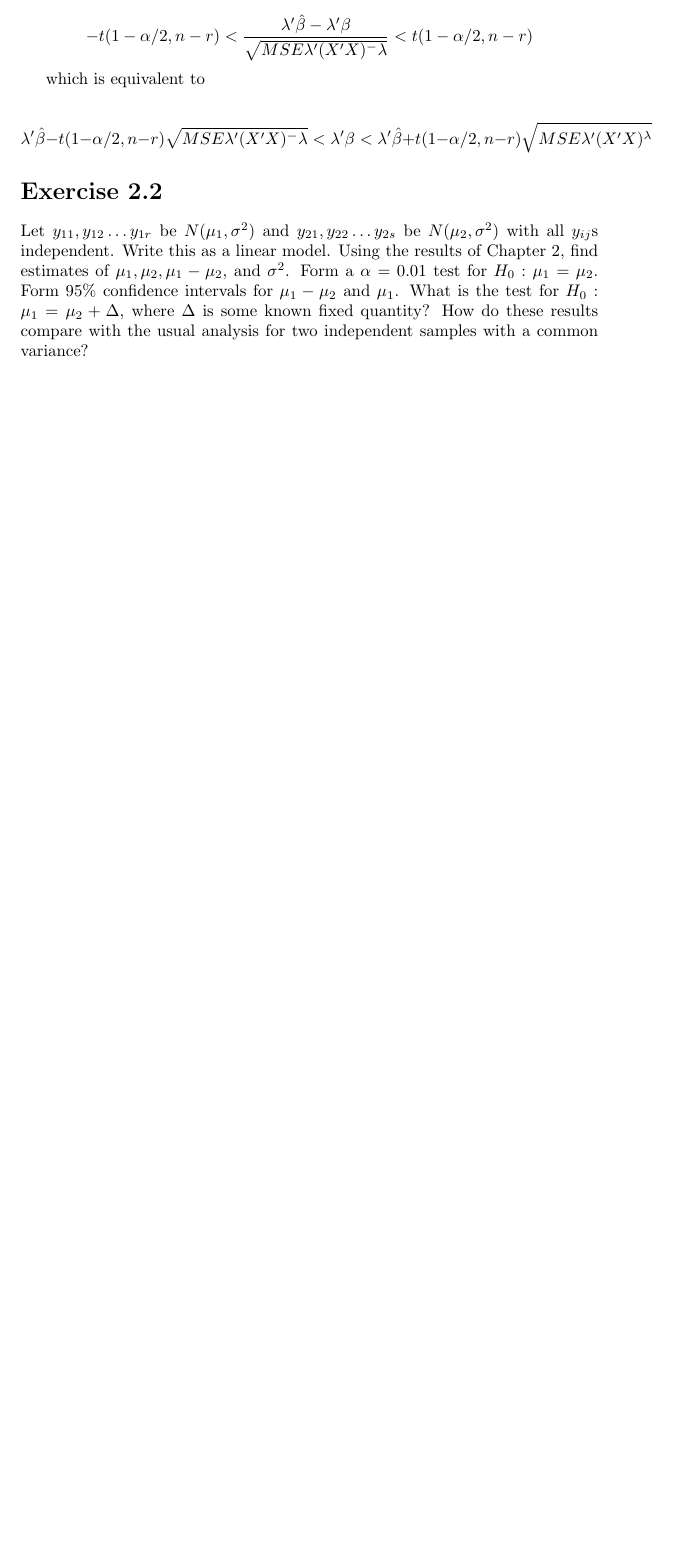
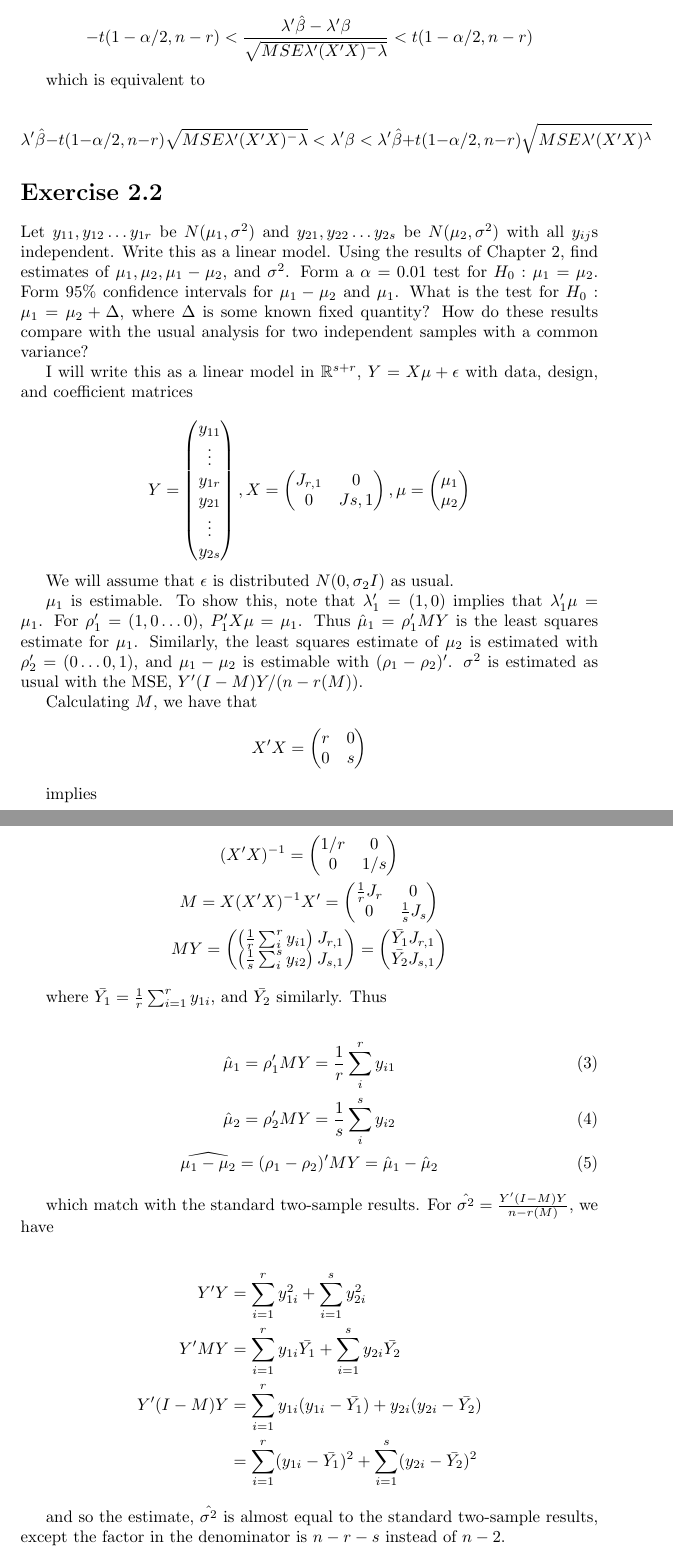
Before and after one commit to aulchen/pacq, a LaTeX document (Chapter02.tex): part of page 2 of 2 before the commit and two parts of pages 2 and 3 of 3 after it, the two joined at a grey line, cut so that both start at the same text, the shorter picture padded with empty space. Compiled offline with pdfLaTeX.

Commit message:
Worked on Problem 2.2

```diff
--- a/Chapter02.tex
+++ b/Chapter02.tex
@@ -123,4 +123,74 @@ which is equivalent to
 \section*{Exercise 2.2}
 Let $y_{11}, y_{12} \dots y_{1r}$ be $N(\mu_1, \sigma^2)$ and $y_{21}, y_{22} \dots y_{2s}$ be $N(\mu_2, \sigma^2)$ with all $y_{ij}$s independent. Write this as a linear model. Using the results of Chapter 2, find estimates of $\mu_1, \mu_2, \mu_1-\mu_2,$ and $\sigma^2$. Form a $\alpha = 0.01$ test for $H_0:\mu_1 = \mu_2$. Form $95\%$ confidence intervals for $\mu_1-\mu_2$ and $\mu_1$. What is the test for $H_0: \mu_1 = \mu_2 + \Delta$, where $\Delta$ is some known fixed quantity? How do these results compare with the usual analysis for two independent samples with a common variance?
 
+I will write this as a linear model in $\R^{s+r}$, $Y=X\mu + \epsilon$ with data, design, and coefficient matrices
+
+\[
+Y = \begin{pmatrix}
+y_{11} \\
+\vdots \\
+y_{1r} \\
+y_{21} \\
+\vdots \\
+y_{2s}
+\end{pmatrix},
+X = \begin{pmatrix}
+J_{r,1} & 0 \\
+0 & J{s, 1}
+\end{pmatrix},
+\mu = \begin{pmatrix}
+\mu_1 \\ \mu_2
+\end{pmatrix}
+\]
+
+We will assume that $\epsilon$ is distributed $N(0, \sigma_2I)$ as usual.
+
+$\mu_1$ is estimable. To show this, note that $\lambda_1' = (1, 0)$ implies that $\lambda_1' \mu = \mu_1$. For $\rho_1' = (1, 0 \dots 0)$, $P_1'X\mu = \mu_1$. Thus $\hat{\mu}_1 = \rho_1'MY$ is the least squares estimate for $\mu_1$. Similarly, the least squares estimate of $\mu_2$ is estimated with $\rho_2' = (0 \dots 0, 1)$, and $\mu_1 - \mu_2$ is estimable with $(\rho_1 - \rho_2)'$. $\sigma^2$ is estimated as usual with the MSE, $Y'(I-M)Y/(n-r(M))$.
+
+Calculating $M$, we have that
+\[
+X'X = \begin{pmatrix}
+r & 0 \\
+0 & s \end{pmatrix}
+\]
+
+implies
+
+\begin{gather*}
+(X'X)^{-1} = \begin{pmatrix}
+1/r & 0 \\
+0 & 1/s \end{pmatrix} \\
+M = X(X'X)^{-1}X' = \begin{pmatrix}
+\frac{1}{r} J_{r} & 0 \\
+0 & \frac{1}{s} J_{s}
+\end{pmatrix} \\
+MY = \begin{pmatrix}
+\left(\frac{1}{r}\sum_i^r y_{i1}\right)J_{r,1} \\
+\left(\frac{1}{s}\sum_i^s y_{i2}\right)J_{s,1}
+\end{pmatrix} =
+\begin{pmatrix}
+\bar{Y_1}J_{r,1} \\
+\bar{Y_2}J_{s,1}
+\end{pmatrix}
+\end{gather*}
+
+where $\bar{Y_1} = \frac{1}{r}\sum_{i=1}^r y_{1i}$, and $\bar{Y_2}$ similarly. Thus
+
+\begin{gather}
+\hat{\mu}_1 = \rho_1'MY = \frac{1}{r}\sum_i^r y_{i1} \\
+\hat{\mu}_2 = \rho_2'MY = \frac{1}{s}\sum_i^s y_{i2} \\
+\widehat{\mu_1-\mu_2} = (\rho_1-\rho_2)'MY = \hat{\mu}_1 - \hat{\mu}_2
+\end{gather}
+
+which match with the standard two-sample results. For $\hat{\sigma^2} = \frac{Y'(I-M)Y}{n-r(M)}$, we have
+
+\begin{align*}
+Y'Y &= \sum_{i=1}^r y_{1i}^2 + \sum_{i=1}^s y_{2i}^2 \\
+Y'MY &= \sum_{i=1}^r y_{1i}\bar{Y_1} + \sum_{i=1}^s y_{2i}\bar{Y_2} \\
+Y'(I-M)Y &= \sum_{i=1}^r y_{1i}(y_{1i}-\bar{Y_1}) + y_{2i}(y_{2i}-\bar{Y_2})  \\
+&= \sum_{i=1}^r (y_{1i}-\bar{Y_1})^2 + \sum_{i=1}^s (y_{2i}-\bar{Y_2})^2
+\end{align*}
+
+and so the estimate, $\hat{\sigma^2}$ is almost equal to the standard two-sample results, except the factor in the denominator is $n-r-s$ instead of $n-2$.
+
 \end{document}
```
Also changed, not shown: Chapter02.pdf, Chapter02.tex (6 more changed lines).
